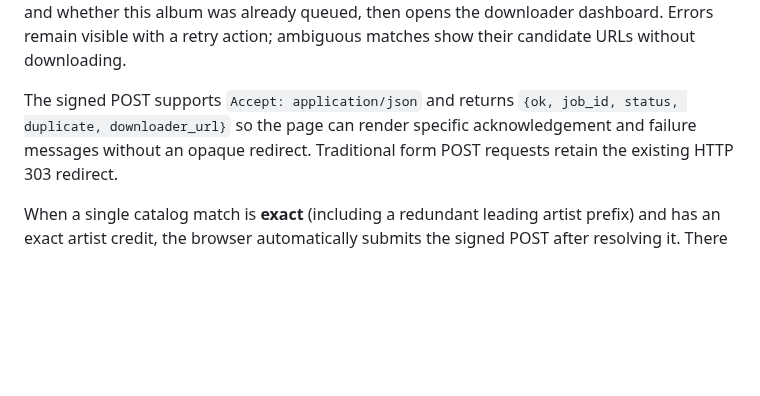
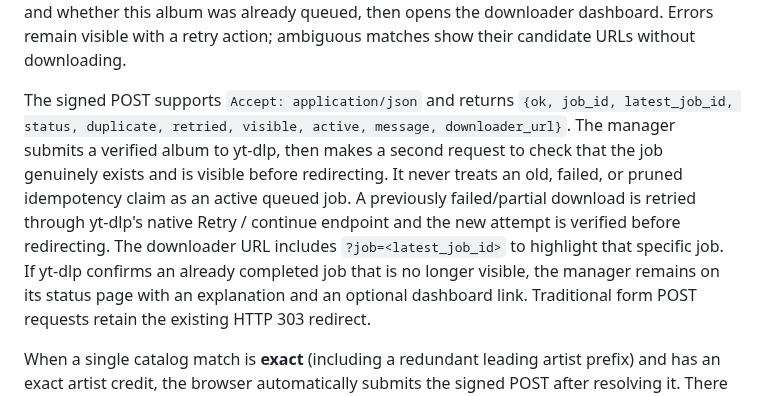
Before and after one commit to tpepels/plex-playlist-builder, a Markdown page: README.md, the part around the change. Rendered like a GitHub page; blank space fills up the shorter version.

Commit message:
Document verified album job visibility, native retry and focused downloader feedback

```diff
--- a/README.md
+++ b/README.md
@@ -269,8 +269,16 @@ then opens the downloader dashboard. Errors remain visible with a retry
 action; ambiguous matches show their candidate URLs without downloading.
 
 The signed POST supports `Accept: application/json` and returns
-`{ok, job_id, status, duplicate, downloader_url}` so the page can render
-specific acknowledgement and failure messages without an opaque redirect.
+`{ok, job_id, latest_job_id, status, duplicate, retried, visible, active,
+message, downloader_url}`. The manager submits a verified album to yt-dlp,
+then makes a second request to check that the job genuinely exists and is
+visible before redirecting. It never treats an old, failed, or pruned
+idempotency claim as an active queued job. A previously failed/partial
+download is retried through yt-dlp's native Retry / continue endpoint and
+the new attempt is verified before redirecting. The downloader URL includes
+`?job=<latest_job_id>` to highlight that specific job. If yt-dlp confirms
+an already completed job that is no longer visible, the manager remains on
+its status page with an explanation and an optional dashboard link.
 Traditional form POST requests retain the existing HTTP 303 redirect.
 
 When a single catalog match is **exact** (including a redundant leading
```
